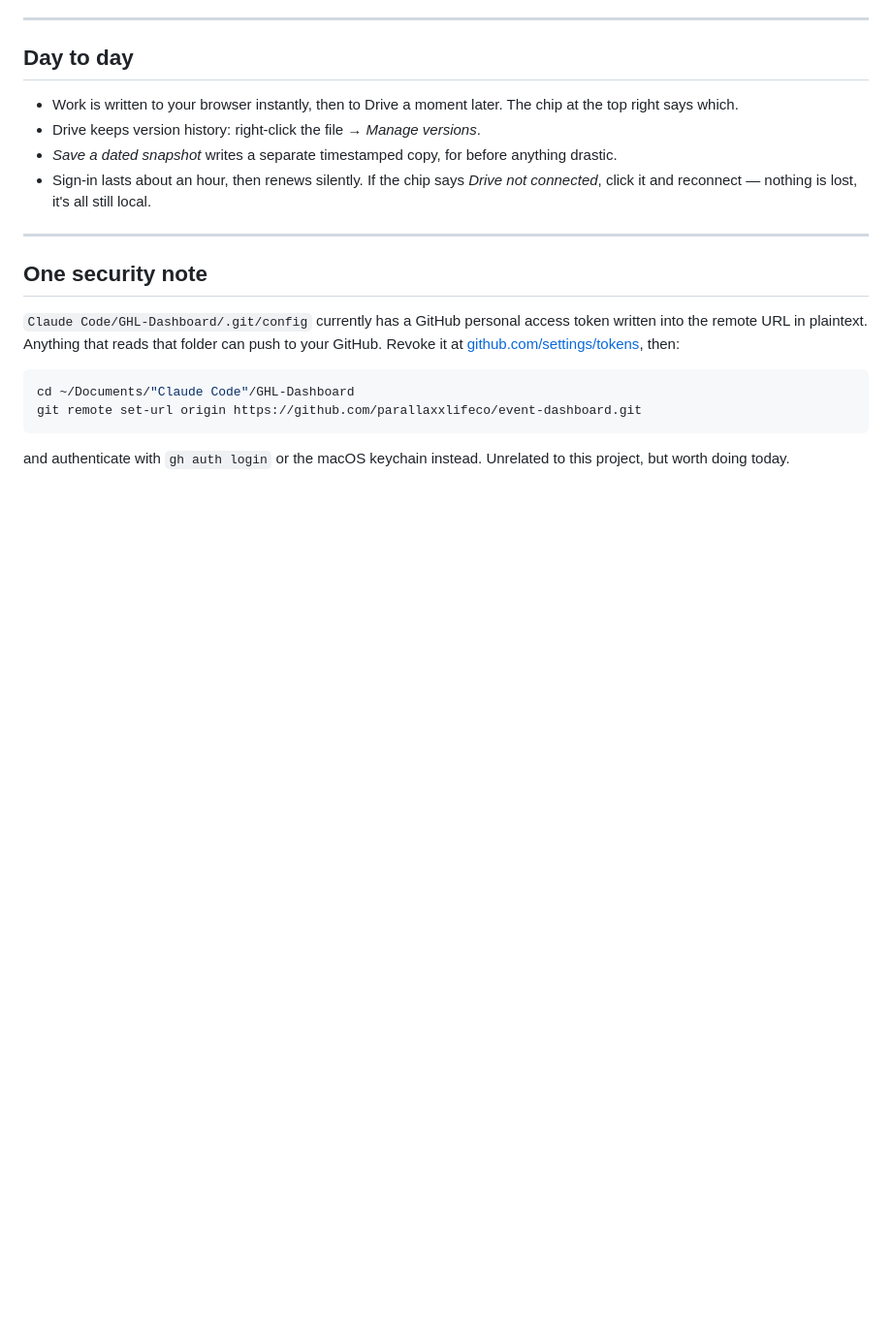
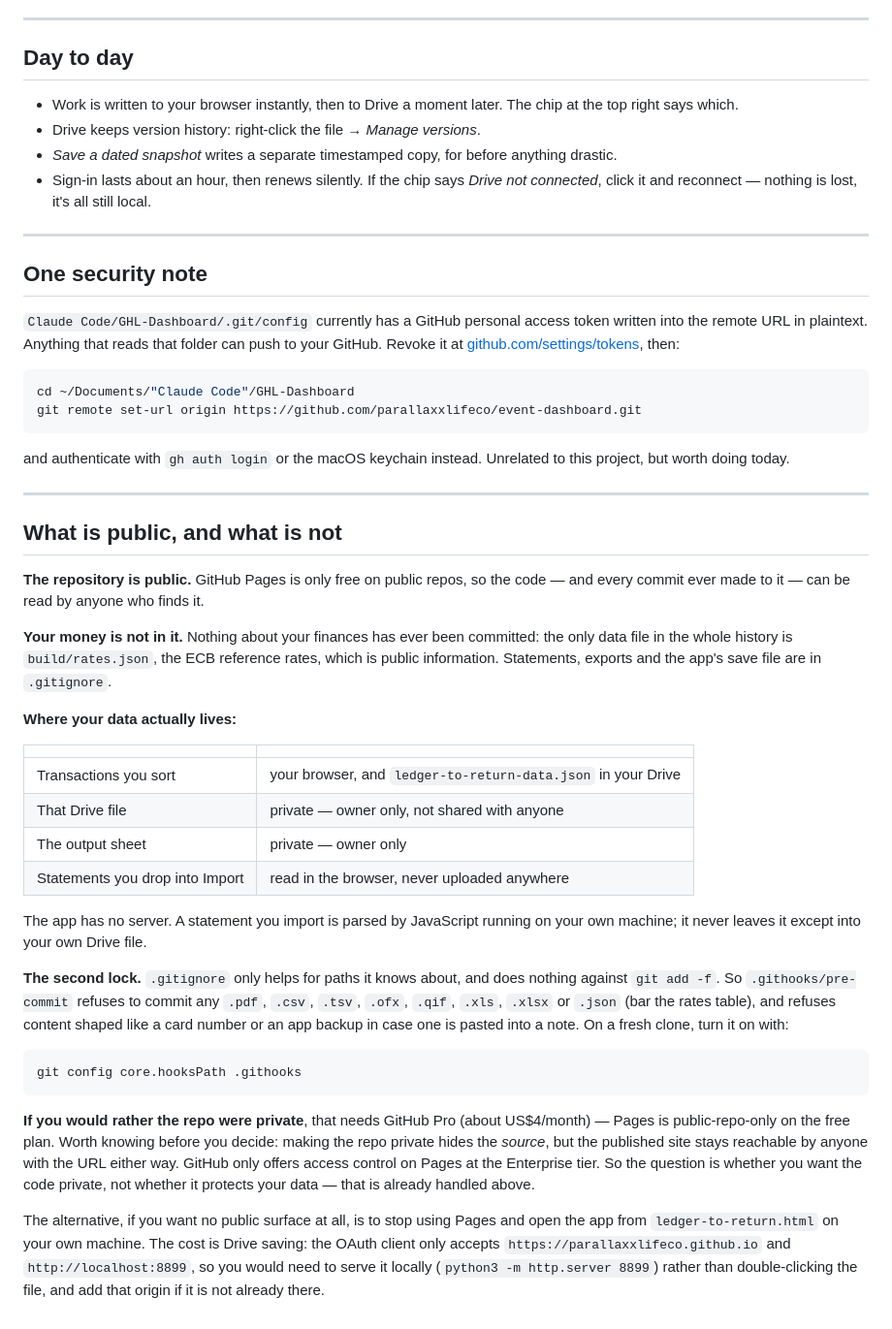
Before and after one commit to parallaxxlifeco/ledger-to-return, a Markdown page: SETUP.md, the part around the change. Shown at 97% size. Drawn GitHub-style; blank space fills up the shorter version.

Commit message:
Write down what is public and what is not
Co-Authored-By: Claude Opus 5 <noreply@anthropic.com>
Claude-Session: https://claude.ai/code/session_01Ek2pTvVPGUd3bXhdeFmMrC

````diff
--- a/SETUP.md
+++ b/SETUP.md
@@ -182,3 +182,51 @@ git remote set-url origin https://github.com/parallaxxlifeco/event-dashboard.git
 
 and authenticate with `gh auth login` or the macOS keychain instead. Unrelated to
 this project, but worth doing today.
+
+---
+
+## What is public, and what is not
+
+**The repository is public.** GitHub Pages is only free on public repos, so the
+code — and every commit ever made to it — can be read by anyone who finds it.
+
+**Your money is not in it.** Nothing about your finances has ever been
+committed: the only data file in the whole history is `build/rates.json`, the
+ECB reference rates, which is public information. Statements, exports and the
+app's save file are in `.gitignore`.
+
+**Where your data actually lives:**
+
+| | |
+|---|---|
+| Transactions you sort | your browser, and `ledger-to-return-data.json` in your Drive |
+| That Drive file | private — owner only, not shared with anyone |
+| The output sheet | private — owner only |
+| Statements you drop into Import | read in the browser, never uploaded anywhere |
+
+The app has no server. A statement you import is parsed by JavaScript running on
+your own machine; it never leaves it except into your own Drive file.
+
+**The second lock.** `.gitignore` only helps for paths it knows about, and does
+nothing against `git add -f`. So `.githooks/pre-commit` refuses to commit any
+`.pdf`, `.csv`, `.tsv`, `.ofx`, `.qif`, `.xls`, `.xlsx` or `.json` (bar the
+rates table), and refuses content shaped like a card number or an app backup in
+case one is pasted into a note. On a fresh clone, turn it on with:
+
+```
+git config core.hooksPath .githooks
+```
+
+**If you would rather the repo were private**, that needs GitHub Pro (about
+US$4/month) — Pages is public-repo-only on the free plan. Worth knowing before
+you decide: making the repo private hides the *source*, but the published site
+stays reachable by anyone with the URL either way. GitHub only offers access
+control on Pages at the Enterprise tier. So the question is whether you want the
+code private, not whether it protects your data — that is already handled above.
+
+The alternative, if you want no public surface at all, is to stop using Pages
+and open the app from `ledger-to-return.html` on your own machine. The cost is
+Drive saving: the OAuth client only accepts `https://parallaxxlifeco.github.io`
+and `http://localhost:8899`, so you would need to serve it locally
+(`python3 -m http.server 8899`) rather than double-clicking the file, and add
+that origin if it is not already there.
````
